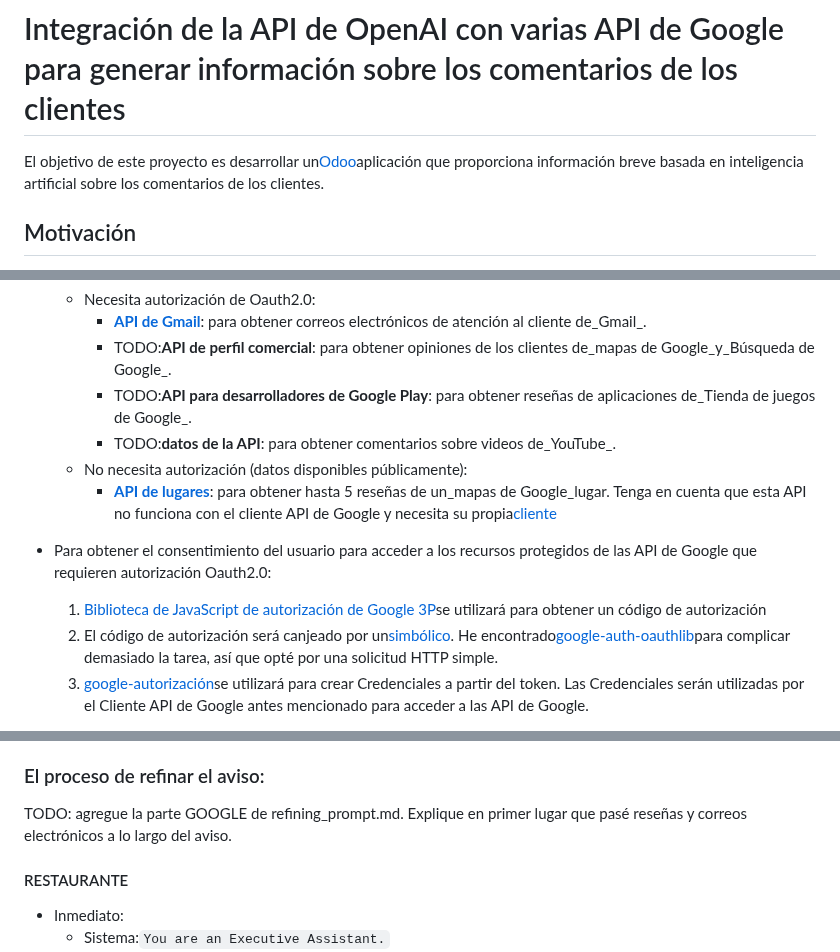
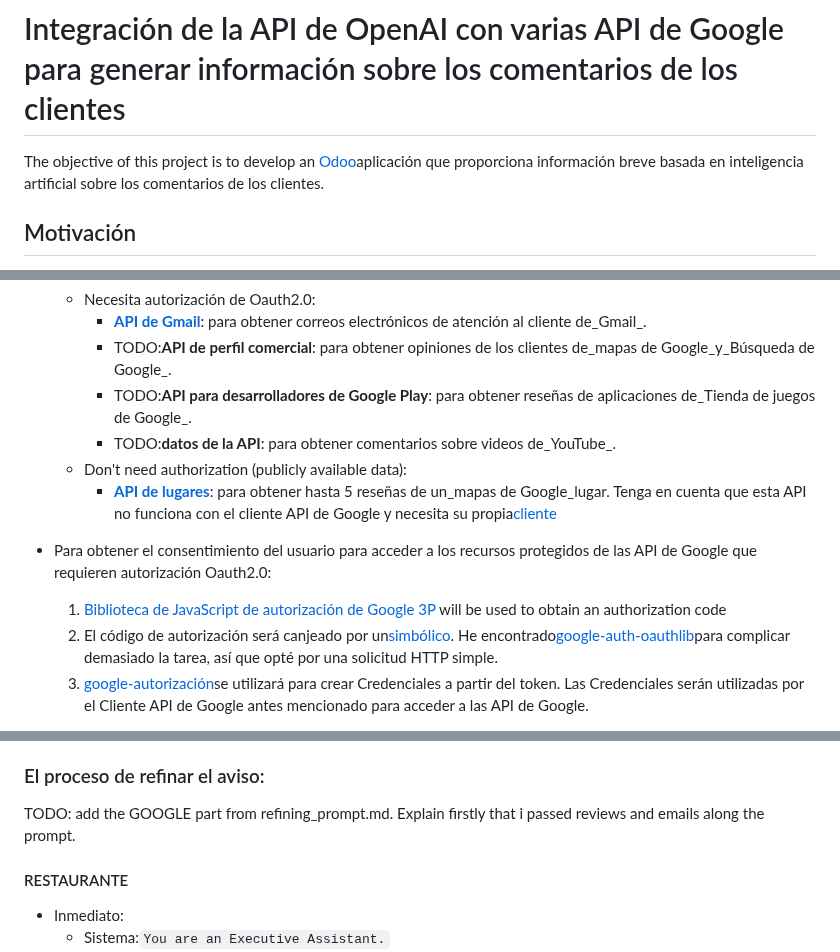
Before and after one commit to carlosgrinan/reviews-insights, a Markdown page: README.es.md, 3 parts joined by grey strips. Drawn GitHub-style.

Commit message:
docs: Added README."es".md translation via https://github.com/dephraiim/translate-readme

```diff
--- a/README.es.md
+++ b/README.es.md
@@ -1,6 +1,6 @@
 # Integración de la API de OpenAI con varias API de Google para generar información sobre los comentarios de los clientes
 
-El objetivo de este proyecto es desarrollar un[Odoo](https://www.odoo.com/documentation/16.0/developer/tutorials/getting_started.html)aplicación que proporciona información breve basada en inteligencia artificial sobre los comentarios de los clientes.
+The objective of this project is to develop an [Odoo](https://www.odoo.com/documentation/16.0/developer/tutorials/getting_started.html)aplicación que proporciona información breve basada en inteligencia artificial sobre los comentarios de los clientes.
 
 ## Motivación
 
@@ -16,11 +16,11 @@ Para poner en marcha este proyecto, nos centraremos en analizar los comentarios
         -   TODO:**API de perfil comercial**: para obtener opiniones de los clientes de_mapas de Google_y_Búsqueda de Google_.
         -   TODO:**API para desarrolladores de Google Play**: para obtener reseñas de aplicaciones de_Tienda de juegos de Google_.
         -   TODO:**datos de la API**: para obtener comentarios sobre videos de_YouTube_.
-    -   No necesita autorización (datos disponibles públicamente):
+    -   Don't need authorization (publicly available data):
         -   **[API de lugares](https://developers.google.com/maps/documentation/places/web-service/overview)**: para obtener hasta 5 reseñas de un_mapas de Google_lugar. Tenga en cuenta que esta API no funciona con el cliente API de Google y necesita su propia[cliente](https://github.com/googlemaps/google-maps-services-python)
 -   Para obtener el consentimiento del usuario para acceder a los recursos protegidos de las API de Google que requieren autorización Oauth2.0:
 
-    1.  [Biblioteca de JavaScript de autorización de Google 3P](https://developers.google.com/identity/oauth2/web/guides/load-3p-authorization-library)se utilizará para obtener un código de autorización
+    1.  [Biblioteca de JavaScript de autorización de Google 3P](https://developers.google.com/identity/oauth2/web/guides/load-3p-authorization-library) will be used to obtain an authorization code
     2.  El código de autorización será canjeado por un[simbólico](https://developers.google.com/identity/protocols/oauth2/web-server#httprest_3). He encontrado[google-auth-oauthlib](https://google-auth-oauthlib.readthedocs.io/en/latest/)para complicar demasiado la tarea, así que opté por una solicitud HTTP simple.
     3.  [google-autorización](https://googleapis.dev/python/google-auth/latest/user-guide.html)se utilizará para crear Credenciales a partir del token. Las Credenciales serán utilizadas por el Cliente API de Google antes mencionado para acceder a las API de Google.
 -   Para obtener insights (resumen y/o tips) sobre la información, el modelo de lenguaje[gpt-3.5-turbo](https://platform.openai.com/docs/models/gpt-3-5)de[API de IA abierta](https://platform.openai.com/docs/introduction/overview)se utilizará a través de la[Biblioteca Open AI Python](https://github.com/openai/openai-python).
@@ -86,7 +86,7 @@ Hasta ahora, he estado desarrollando cada paso en una aplicación web simple usa
 
 ### El proceso de refinar el aviso:
 
-TODO: agregue la parte GOOGLE de refining_prompt.md. Explique en primer lugar que pasé reseñas y correos electrónicos a lo largo del aviso.
+TODO: add the GOOGLE part from refining_prompt.md. Explain firstly that i passed reviews and emails along the prompt.
 
 #### RESTAURANTE
 
```
Also changed, not shown: other parts of README.es.md (+2 -2 lines).
